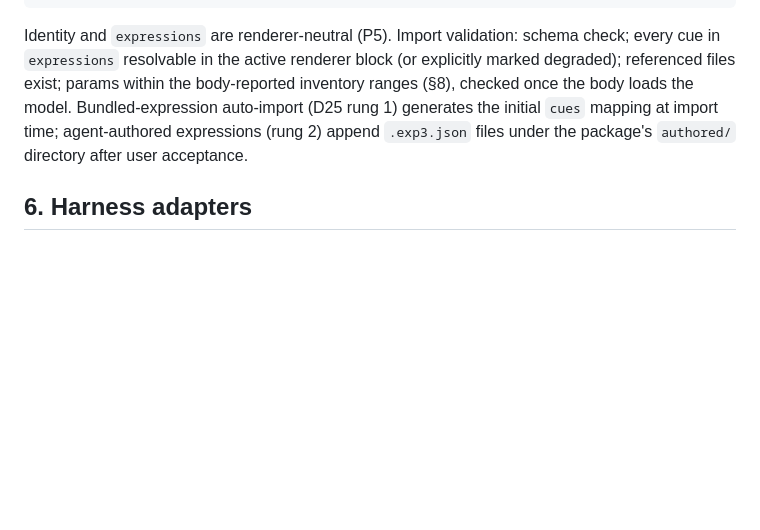
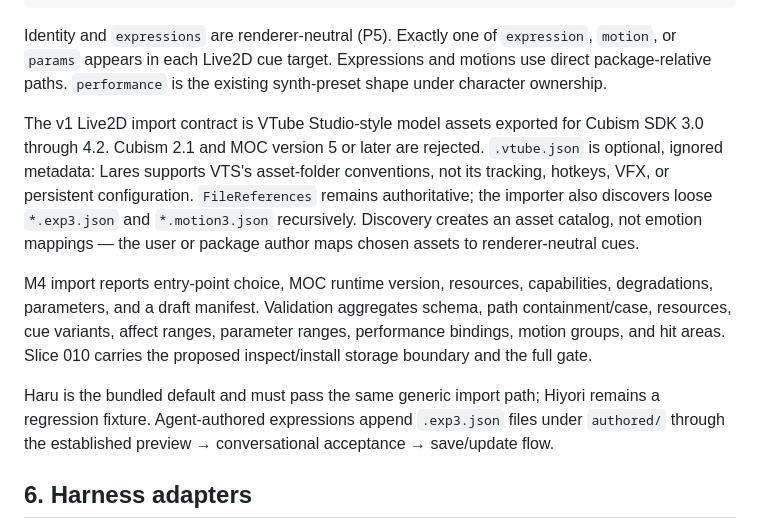
Before and after one commit to Xyri1/lares, a Markdown page: sdd/SPEC.md, the part around one of its changes. Rendered like a GitHub page; blank space fills up the shorter version.

````diff
--- a/sdd/SPEC.md
+++ b/sdd/SPEC.md
@@ -81,7 +132,33 @@ Codex ships no dedicated failure event; the M3b recon looks for a failure signal
 }
 ```
 
-Identity and `expressions` are renderer-neutral (P5). Import validation: schema check; every cue in `expressions` resolvable in the active renderer block (or explicitly marked degraded); referenced files exist; params within the body-reported inventory ranges (§8), checked once the body loads the model. Bundled-expression auto-import (D25 rung 1) generates the initial `cues` mapping at import time; agent-authored expressions (rung 2) append `.exp3.json` files under the package's `authored/` directory after user acceptance.
+Identity and `expressions` are renderer-neutral (P5). Exactly one of
+`expression`, `motion`, or `params` appears in each Live2D cue target.
+Expressions and motions use direct package-relative paths.
+`performance` is the existing synth-preset shape under character
+ownership.
+
+The v1 Live2D import contract is VTube Studio-style model assets
+exported for Cubism SDK 3.0 through 4.2. Cubism 2.1 and MOC version 5
+or later are rejected. `.vtube.json` is optional, ignored metadata:
+Lares supports VTS's asset-folder conventions, not its tracking,
+hotkeys, VFX, or persistent configuration. `FileReferences` remains
+authoritative; the importer also discovers loose `*.exp3.json` and
+`*.motion3.json` recursively. Discovery creates an asset catalog, not
+emotion mappings — the user or package author maps chosen assets to
+renderer-neutral cues.
+
+M4 import reports entry-point choice, MOC runtime version, resources,
+capabilities, degradations, parameters, and a draft manifest.
+Validation aggregates schema, path containment/case, resources, cue
+variants, affect ranges, parameter ranges, performance bindings,
+motion groups, and hit areas. Slice 010 carries the proposed
+inspect/install storage boundary and the full gate.
+
+Haru is the bundled default and must pass the same generic import path;
+Hiyori remains a regression fixture. Agent-authored expressions append
+`.exp3.json` files under `authored/` through the established
+preview → conversational acceptance → save/update flow.
 
 ## 6. Harness adapters
 
````
Also changed, not shown: other parts of sdd/SPEC.md (+59 -8 lines), sdd/PRD.md (+2 -2 lines).
